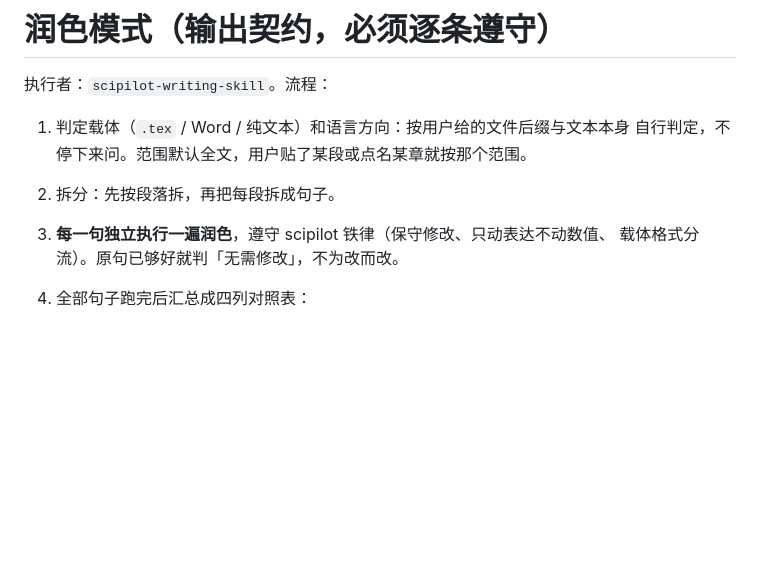
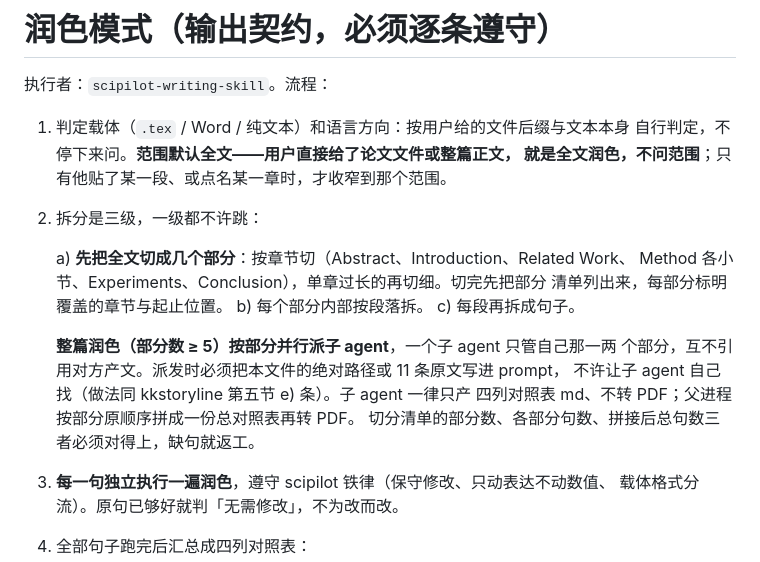
Before and after one commit to songkang688/kk-paper-skills, a Markdown page: kk-paper-router/references/polish-mode.md, the part around the change. Rendered like a GitHub page; blank space fills up the shorter version.

```diff
--- a/kk-paper-router/references/polish-mode.md
+++ b/kk-paper-router/references/polish-mode.md
@@ -3,8 +3,21 @@
 执行者：`scipilot-writing-skill`。流程：
 
 1. 判定载体（`.tex` / Word / 纯文本）和语言方向：按用户给的文件后缀与文本本身
-   自行判定，不停下来问。范围默认全文，用户贴了某段或点名某章就按那个范围。
-2. 拆分：先按段落拆，再把每段拆成句子。
+   自行判定，不停下来问。**范围默认全文——用户直接给了论文文件或整篇正文，
+   就是全文润色，不问范围**；只有他贴了某一段、或点名某一章时，才收窄到那个范围。
+2. 拆分是三级，一级都不许跳：
+
+   a) **先把全文切成几个部分**：按章节切（Abstract、Introduction、Related Work、
+      Method 各小节、Experiments、Conclusion），单章过长的再切细。切完先把部分
+      清单列出来，每部分标明覆盖的章节与起止位置。
+   b) 每个部分内部按段落拆。
+   c) 每段再拆成句子。
+
+   **整篇润色（部分数 ≥ 5）按部分并行派子 agent**，一个子 agent 只管自己那一两
+   个部分，互不引用对方产文。派发时必须把本文件的绝对路径或 11 条原文写进 prompt，
+   不许让子 agent 自己找（做法同 kkstoryline 第五节 e) 条）。子 agent 一律只产
+   四列对照表 md、不转 PDF；父进程按部分原顺序拼成一份总对照表再转 PDF。
+   切分清单的部分数、各部分句数、拼接后总句数三者必须对得上，缺句就返工。
 3. **每一句独立执行一遍润色**，遵守 scipilot 铁律（保守修改、只动表达不动数值、
    载体格式分流）。原句已够好就判「无需修改」，不为改而改。
 4. 全部句子跑完后汇总成四列对照表：
```
Also changed, not shown: kk-paper-router/SKILL.md (+7 -1 lines), yfnskills/SKILL.md (+2 -1 lines).
